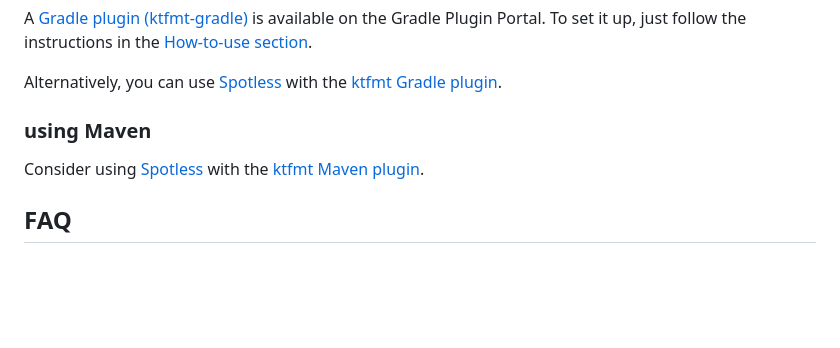
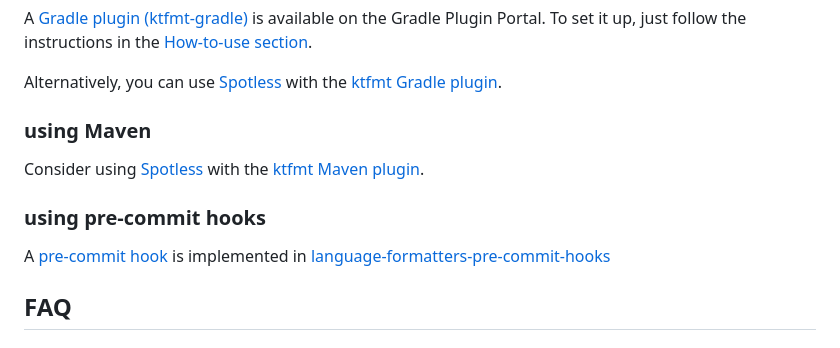
Before and after one commit to facebook/ktfmt, a Markdown page: README.md, the part around the change. Rendered like a GitHub page; blank space fills up the shorter version.

Commit message:
Add pre commit hooks to readme

```diff
--- a/README.md
+++ b/README.md
@@ -79,6 +79,10 @@ Alternatively, you can use [Spotless](https://github.com/diffplug/spotless) with
 
 Consider using [Spotless](https://github.com/diffplug/spotless) with the [ktfmt Maven plugin](https://github.com/diffplug/spotless/tree/main/plugin-maven#ktfmt).
 
+### using pre-commit hooks
+
+A [pre-commit hook](https://pre-commit.com/hooks.html) is implemented in [language-formatters-pre-commit-hooks](https://github.com/macisamuele/language-formatters-pre-commit-hooks)
+
 ## FAQ
 
 ### `ktfmt` vs `ktlint` vs IntelliJ
```
